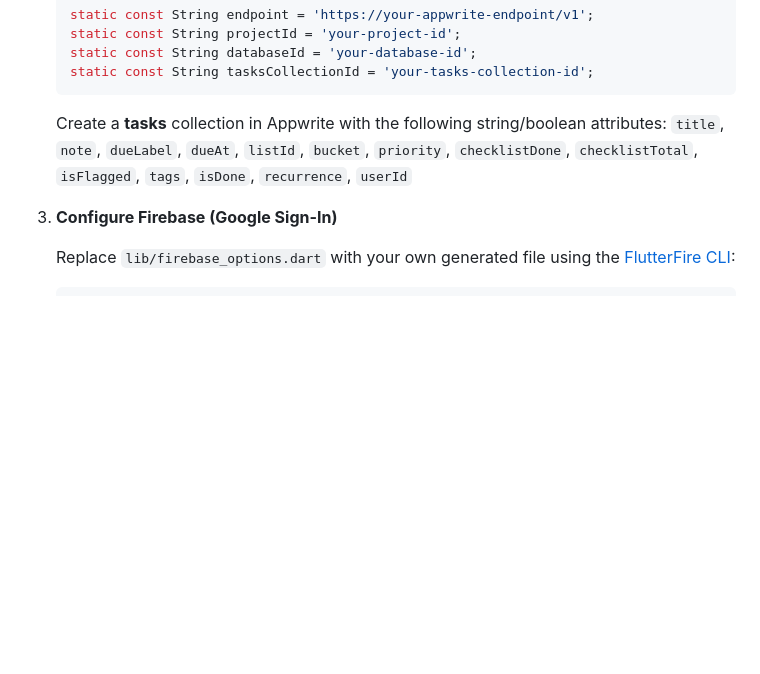
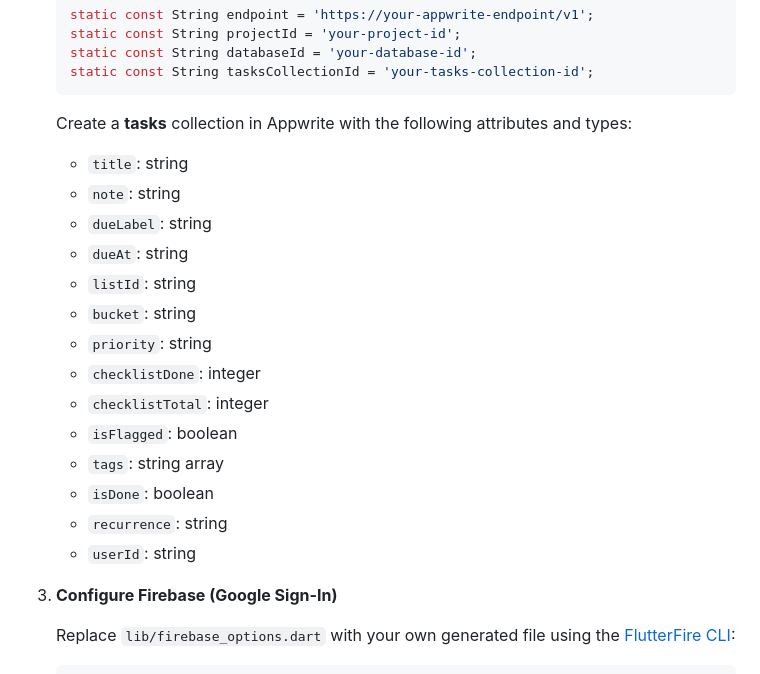
Before and after one commit to Reagandennis/Flameup, a Markdown page: README.md, the part around the change. Drawn GitHub-style; blank space fills up the shorter version.

Commit message:
Potential fix for pull request finding
Co-authored-by: Copilot Autofix powered by AI <175728472+Copilot@users.noreply.github.com>

````diff
--- a/README.md
+++ b/README.md
@@ -164,9 +164,21 @@ lib/
    static const String tasksCollectionId = 'your-tasks-collection-id';
    ```
 
-   Create a **tasks** collection in Appwrite with the following string/boolean attributes:
-   `title`, `note`, `dueLabel`, `dueAt`, `listId`, `bucket`, `priority`,
-   `checklistDone`, `checklistTotal`, `isFlagged`, `tags`, `isDone`, `recurrence`, `userId`
+   Create a **tasks** collection in Appwrite with the following attributes and types:
+   - `title`: string
+   - `note`: string
+   - `dueLabel`: string
+   - `dueAt`: string
+   - `listId`: string
+   - `bucket`: string
+   - `priority`: string
+   - `checklistDone`: integer
+   - `checklistTotal`: integer
+   - `isFlagged`: boolean
+   - `tags`: string array
+   - `isDone`: boolean
+   - `recurrence`: string
+   - `userId`: string
 
 3. **Configure Firebase (Google Sign-In)**
 
````
